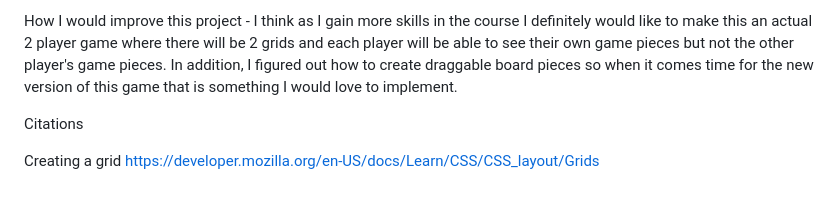
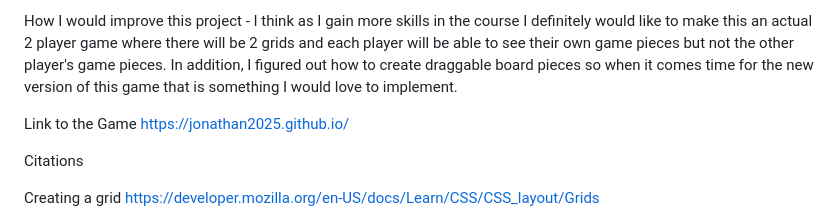
Before and after one commit to Jonathan2025/project1_StarWarsBattleship, a Markdown page: README.md, the part around the change. GitHub-like rendering; blank space fills up the shorter version.

```diff
--- a/README.md
+++ b/README.md
@@ -8,6 +8,15 @@ Inspiration - Just like my previous Tomagotchi game, I wanted to pay homage to m
 Why is this important - For me this was definitely a difficult game to build. It took a lot of planning and attempts. At first, I kept thinking that this game was over my head and that I would not be able to figure things out and that simple solutions would not work. However, I quickly learned that the basics such as loops, arrays and if-else statements still apply. For example, I when I built the grid I used a for loop and when I wanted to push the characters onto the board randomly, I used arrays. What I learned that was important is that the concepts you learn in class will always apply, you just need to figure out how to apply it.
 
 How I would improve this project - I think as I gain more skills in the course I definitely would like to make this an actual 2 player game where there will be 2 grids and each player will be able to see their own game pieces but not the other player's game pieces. In addition, I figured out how to create draggable board pieces so when it comes time for the new version of this game that is something I would love to implement.
+
+
+
+
+Link to the Game
+https://jonathan2025.github.io/
+
+
+
 
 Citations
 
```
